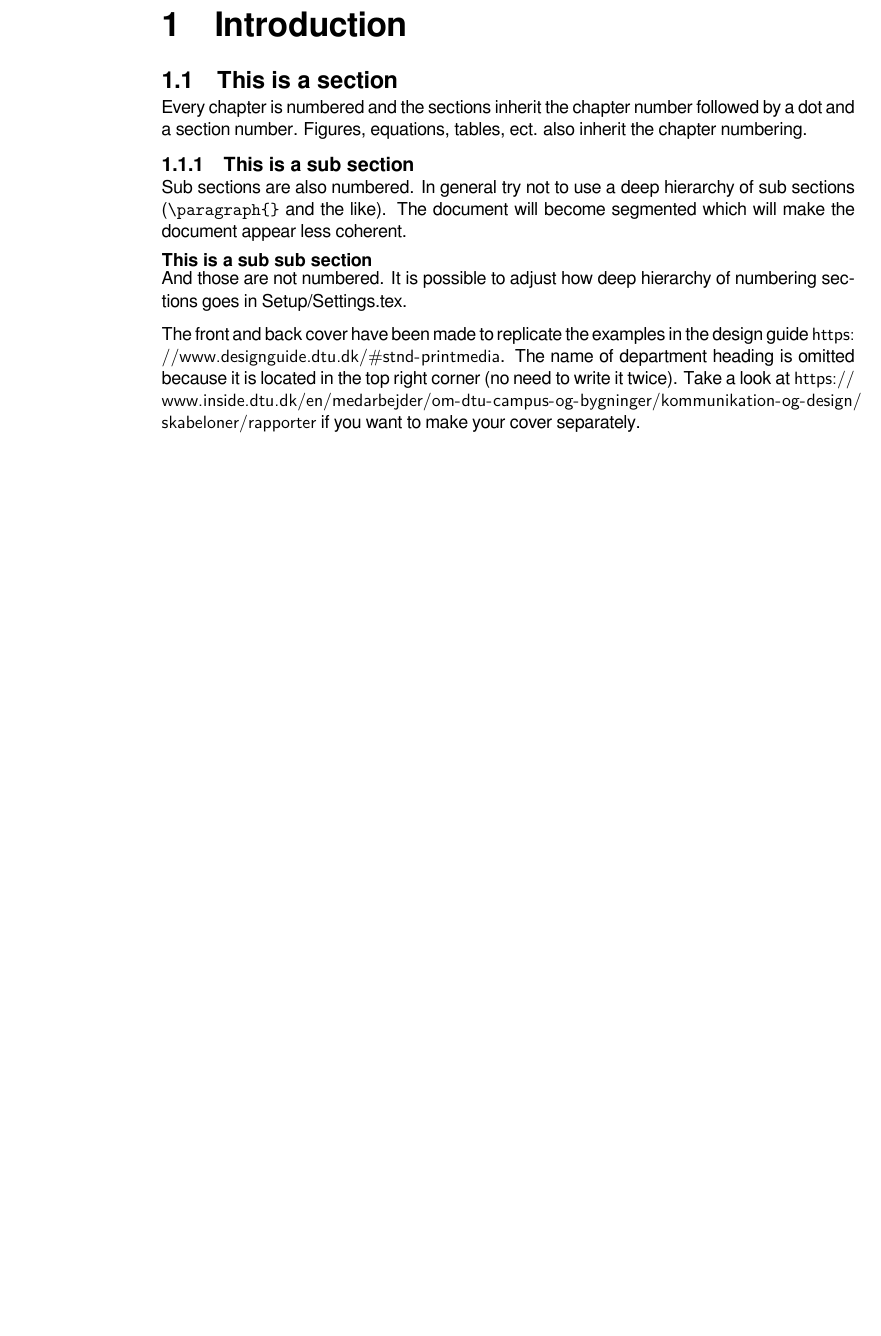
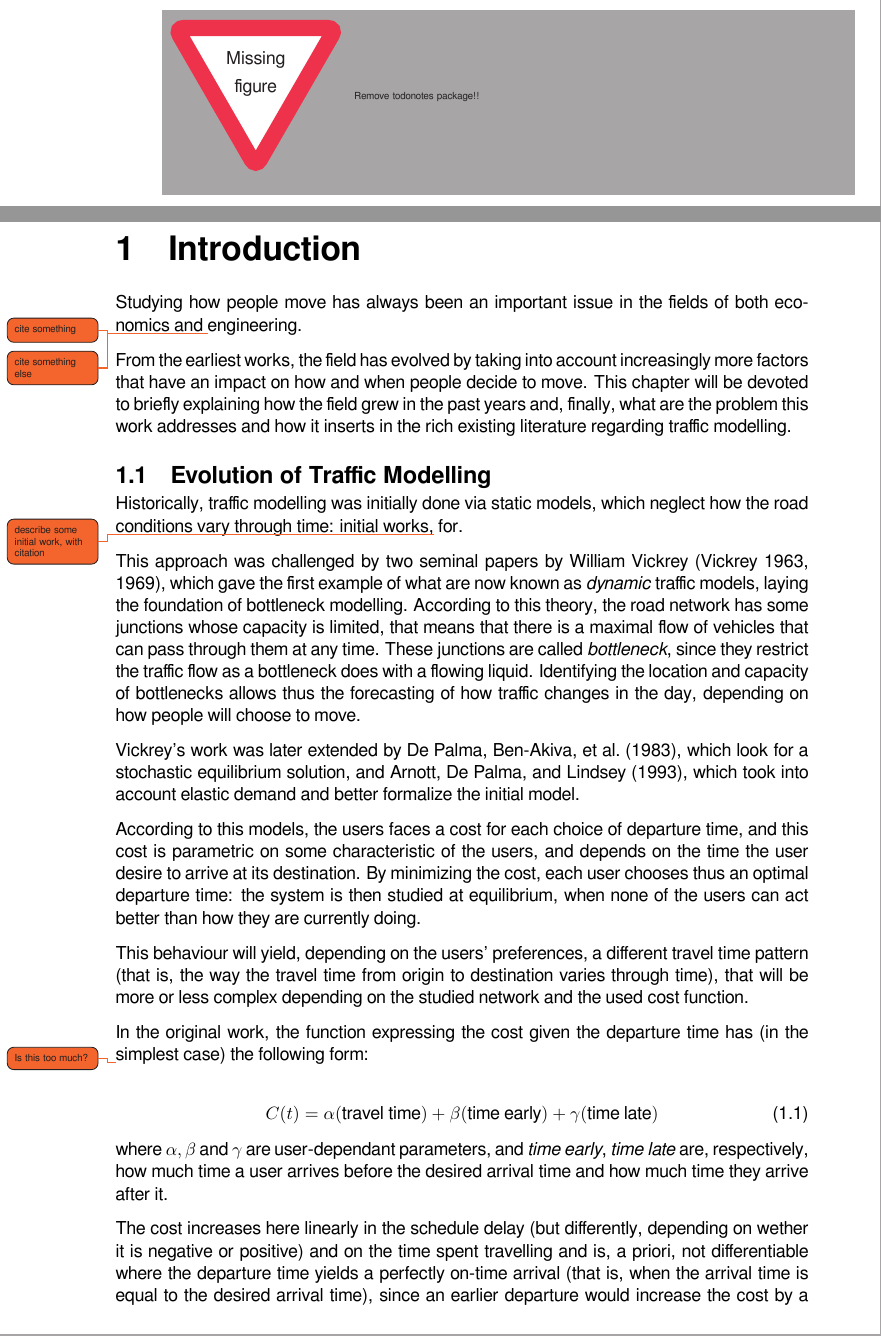
Before and after one commit to Piripuz/master_thesis, a LaTeX thesis (main.tex, which reads Chapters/01_Introduction.tex): part of page 9 of 12 before the commit and two parts of pages 9 and 10 of 16 after it, the two joined at a grey line, cut at the place of the change, the shorter picture padded with empty space. Compiled offline with XeLaTeX; a missing font is replaced by an installed copy or a similar font.

Commit message:
Added first section

```diff
--- a/Chapters/01_Introduction.tex
+++ b/Chapters/01_Introduction.tex
@@ -1,18 +1,49 @@
+\missingfigure{Remove todonotes package!!}
+
 \chapter{Introduction}
 
-\section{This is a section}
-Every chapter is numbered and the sections inherit the chapter number followed by a dot and a section number. Figures, equations, tables, ect. also inherit the chapter numbering.
+Studying how people move has always been an important issue in the fields of both economics \todo{cite something} and \todo{cite something else} engineering.
 
-\subsection{This is a sub section}
-Sub sections are also numbered. In general try not to use a deep hierarchy of sub sections (\texttt{\textbackslash paragraph\{\}} and the like). The document will become segmented which will make the document appear less coherent.
+From the earliest works, the field has evolved by taking into account increasingly more factors that have an impact on how and when people decide to move.
+This chapter will be devoted to briefly explaining how the field grew in the past years and,
+finally, what are the problem this work addresses and how it inserts in the rich existing literature regarding traffic modelling.
 
-\subsubsection{This is a sub sub section}
-And those are not numbered. It is possible to adjust how deep hierarchy of numbering sections goes in Setup/Settings.tex.
+\section{Evolution of Traffic Modelling}
+\label{sec:hist}
 
-The front and back cover have been made to replicate the examples in the design guide \url{https://www.designguide.dtu.dk/#stnd-printmedia}. The name of department heading is omitted  because it is located in the top right corner (no need to write it twice). Take a look at \url{https://www.inside.dtu.dk/en/medarbejder/om-dtu-campus-og-bygninger/kommunikation-og-design/skabeloner/rapporter} if you want to make your cover separately.
+Historically, traffic modelling was initially done via static models,
+which neglect how the road conditions vary through time:
+initial works,\todo{describe some initial work, with citation} for.
 
-Citing is done with the \texttt{biblatex} package \cite{biblatex}. Cross referencing (figures, tables, ect.) is taken care by the \texttt{cleveref} package. Just insert the name of the label in \textbackslash \texttt{cref\{\}} and it will automatically format the cross reference. For example writing the \texttt{cleveref} command \textbackslash \texttt{cref\{fig:groupedcolumn\}} will output ``\cref{fig:groupedcolumn}''. Using \textbackslash \texttt{Cref\{\}} will capitalise the first letter and \textbackslash \texttt{crefrange\{\}\{\}} will make a reference range. An example: \Cref{fig:stackedbar} is an example of a stacked bar chart and \crefrange{fig:stackedcolumn}{fig:groupedcolumn} are three consecutive figures.
+This approach was challenged by two seminal papers by William Vickrey (\cite{f32d6720-dd02-34b7-a4ba-c4c21193efe7, 4ffb5da1-1f49-3898-98a7-209781744dc0}),
+which gave the first example of what are now known as \textit{dynamic} traffic models,
+laying the foundation of bottleneck modelling.
+According to this theory, the road network has some junctions whose capacity is limited,
+that means that there is a maximal flow of vehicles that can pass through them at any time.
+These junctions are called \textit{bottleneck}, since they restrict the traffic flow as a bottleneck does with a flowing liquid.
+Identifying the location and capacity of bottlenecks allows thus the forecasting of how traffic changes in the day,
+depending on how people will choose to move.
 
-\section{Font and symbols test}
-Symbols can be written directly in the document meaning there is no need for special commands to write special characters. I love to write special characters like æøå inside my \TeX{} document. Also á, à, ü, û, ë, ê, î, ï could be nice. So what about the ``¿'' character. What about ° é ® † ¥ ü | œ ‘ @ ö ä ¬ ‹ « © ƒ ß ª … ç ñ µ ‚ · ¡ “ £ ™ [ ] '. Some dashes - – —, and the latex form - -- ---
+Vickrey's work was later extended by \textcite{de1983stochastic}, which look for a stochastic equilibrium solution, and \textcite{d0907f84-e14a-3d98-ad20-759f41491d6e}, which took into account elastic demand and better formalize the initial model.
 
+According to this models, the users faces a cost for each choice of departure time,
+and this cost is parametric on some characteristic of the users,
+and depends on the time the user desire to arrive at its destination.
+By minimizing the cost, each user chooses thus an optimal departure time:
+the system is then studied at equilibrium, when none of the users can act better than how they are currently doing.
+
+This behaviour will yield, depending on the users' preferences,
+a different travel time pattern (that is, the way the travel time from origin to destination varies through time),
+that will be more or less complex depending on the studied network and the used cost function.
+
+In the original work, the function expressing the cost given the departure time has (in the simplest case) the following form:
+
+\todo{Is this too much?}\begin{equation}
+  \label{eq:cost_intro}
+  C(t) = \alpha(\text{travel time}) + \beta (\text{time early}) + \gamma (\text{time late})
+\end{equation}
+where \(\alpha, \beta\) and \(\gamma\) are user-dependant parameters, and \textit{time early}, \textit{time late} are, respectively, how much time a user arrives before the desired arrival time and how much time they arrive after it.
+
+The cost increases here linearly in the schedule delay (but differently, depending on wether it is negative or positive) and on the time spent travelling and is, a priori, not differentiable where the departure time yields a perfectly on-time arrival
+(that is, when the arrival time is equal to the desired arrival time),
+since an earlier departure would increase the cost by a quantity proportional to \(\beta\),
```
Also changed, not shown: Chapters/01_Introduction.tex (47 more changed lines).
